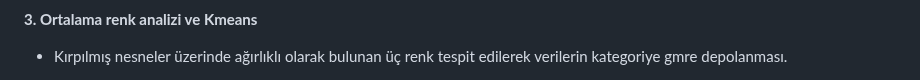
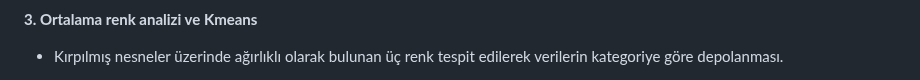
Before and after one commit to umutsaydam/ColorAnalysisByObjects, a Markdown page: README.md, the part around one of its changes. Rendered like a GitHub page.

```diff
--- a/README.md
+++ b/README.md
@@ -13,4 +17,4 @@ Bu proje ile obje bazında en çok kullanılan üç rengin belirlenerek veri tab
 
  **3. Ortalama renk analizi ve Kmeans**
-  - Kırpılmış nesneler üzerinde ağırlıklı olarak bulunan üç renk tespit edilerek verilerin kategoriye gmre depolanması.
+  - Kırpılmış nesneler üzerinde ağırlıklı olarak bulunan üç renk tespit edilerek verilerin kategoriye göre depolanması.
 
```
Also changed, not shown: other parts of README.md (+16 -11 lines).
